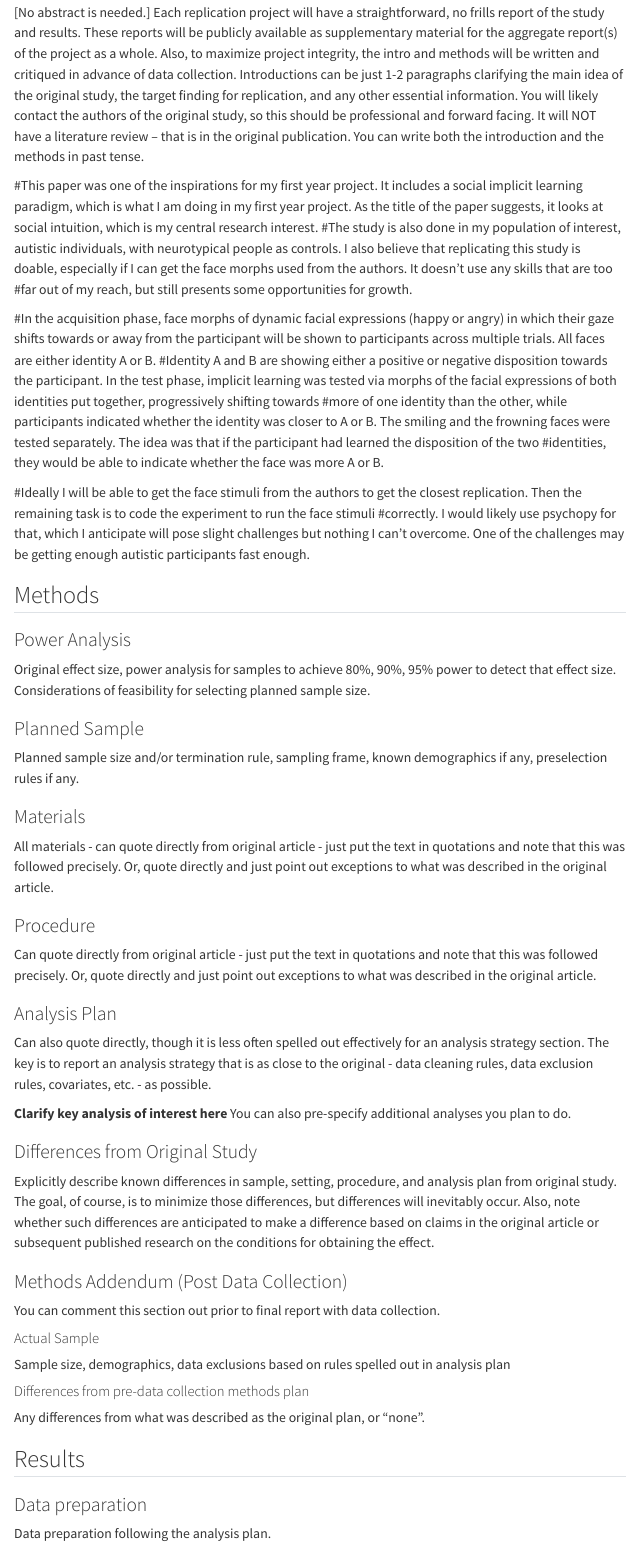
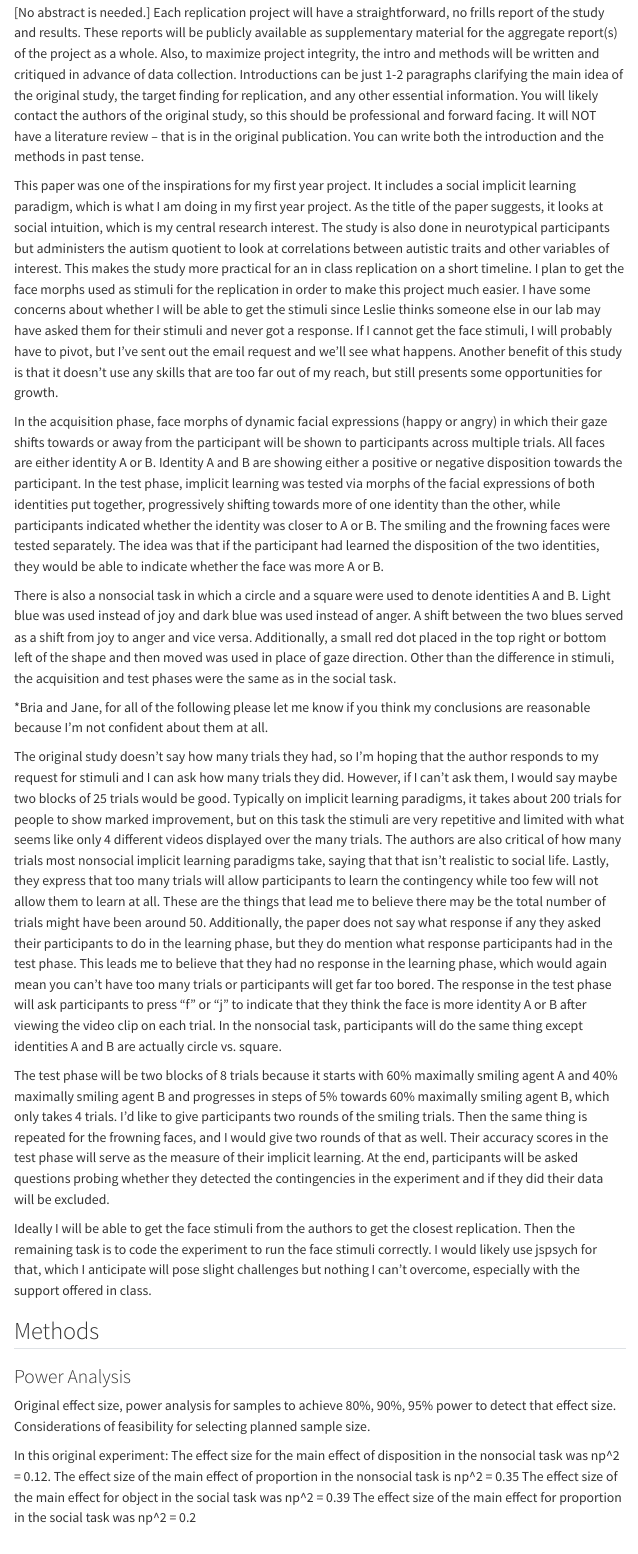
Before and after one commit to WilderHartwell/jellema2024, a Quarto document (writeup/Replication Report Template.qmd): the page in a window 1100 px wide, from 230 px down. Rendered offline with R 4.5, knitr and Pandoc in place of Quarto, with nearby package versions; menus at the side of the page are left out.

Commit message:
revised project proposal

```diff
--- a/writeup/Replication Report Template.qmd
+++ b/writeup/Replication Report Template.qmd
@@ -14,23 +14,32 @@ format:
 
 [No abstract is needed.]  Each replication project will have a straightforward, no frills report of the study and results.  These reports will be publicly available as supplementary material for the aggregate report(s) of the project as a whole.  Also, to maximize project integrity, the intro and methods will be written and critiqued in advance of data collection.  Introductions can be just 1-2 paragraphs clarifying the main idea of the original study, the target finding for replication, and any other essential information. You will likely contact the authors of the original study, so this should be professional and forward facing. It will NOT have a literature review -- that is in the original publication. You can write both the introduction and the methods in past tense.
 
-#This paper was one of the inspirations for my first year project. It includes a social implicit learning paradigm, which is what I am doing in my first year project. As the title of the paper suggests, it looks at social intuition, which is my central research interest.
-#The study is also done in my population of interest, autistic individuals, with neurotypical people as controls. I also believe that replicating this study is doable, especially if I can get the face morphs used from the authors. It doesn’t use any skills that are too
-#far out of my reach, but still presents some opportunities for growth.
+This paper was one of the inspirations for my first year project. It includes a social implicit learning paradigm, which is what I am doing in my first year project. As the title of the paper suggests, it looks at social intuition, which is my central research interest. The study is also done in neurotypical participants but administers the autism quotient to look at correlations between autistic traits and other variables of interest. This makes the study more practical for an in class replication on a short timeline. I plan to get the face morphs used as stimuli for the replication in order to make this project much easier. I have some concerns about whether I will be able to get the stimuli since Leslie thinks someone else in our lab may have asked them for their stimuli and never got a response. If I cannot get the face stimuli, I will probably have to pivot, but I've sent out the email request and we'll see what happens. Another benefit of this study is that it doesn’t use any skills that are too far out of my reach, but still presents some opportunities for growth.
 
-#In the acquisition phase, face morphs of dynamic facial expressions (happy or angry) in which their gaze shifts towards or away from the participant will be shown to participants across multiple trials. All faces are either identity A or B.
-#Identity A and B are showing either a positive or negative disposition towards the participant. In the test phase, implicit learning was tested via morphs of the facial expressions of both identities put together, progressively shifting towards
-#more of one identity than the other, while participants indicated whether the identity was closer to A or B. The smiling and the frowning faces were tested separately. The idea was that if the participant had learned the disposition of the two
-#identities, they would be able to indicate whether the face was more A or B.
+In the acquisition phase, face morphs of dynamic facial expressions (happy or angry) in which their gaze shifts towards or away from the participant will be shown to participants across multiple trials. All faces are either identity A or B. Identity A and B are showing either a positive or negative disposition towards the participant. In the test phase, implicit learning was tested via morphs of the facial expressions of both identities put together, progressively shifting towards more of one identity than the other, while participants indicated whether the identity was closer to A or B. The smiling and the frowning faces were tested separately. The idea was that if the participant had learned the disposition of the two identities, they would be able to indicate whether the face was more A or B.
 
-#Ideally I will be able to get the face stimuli from the authors to get the closest replication. Then the remaining task is to code the experiment to run the face stimuli
-#correctly. I would likely use psychopy for that, which I anticipate will pose slight challenges but nothing I can’t overcome. One of the challenges may be getting enough autistic participants fast enough.
+There is also a nonsocial task in which a circle and a square were used to denote identities A and B. Light blue was used instead of joy and dark blue was used instead of anger. A shift between the two blues served as a shift from joy to anger and vice versa. Additionally, a small red dot placed in the top right or bottom left of the shape and then moved was used in place of gaze direction. Other than the difference in stimuli, the acquisition and test phases were the same as in the social task.
+
+*Bria and Jane, for all of the following please let me know if you think my conclusions are reasonable because I'm not confident about them at all.
+
+The original study doesn't say how many trials they had, so I'm hoping that the author responds to my request for stimuli and I can ask how many trials they did. However, if I can't ask them, I would say maybe two blocks of 25 trials would be good. Typically on implicit learning paradigms, it takes about 200 trials for people to show marked improvement, but on this task the stimuli are very repetitive and limited with what seems like only 4 different videos displayed over the many trials. The authors are also critical of how many trials most nonsocial implicit learning paradigms take, saying that that isn't realistic to social life. Lastly, they express that too many trials will allow participants to learn the contingency while too few will not allow them to learn at all. These are the things that lead me to believe there may be the total number of trials might have been around 50. Additionally, the paper does not say what response if any they asked their participants to do in the learning phase, but they do mention what response participants had in the test phase. This leads me to believe that they had no response in the learning phase, which would again mean you can't have too many trials or participants will get far too bored. The response in the test phase will ask participants to press "f" or "j" to indicate that they think the face is more identity A or B after viewing the video clip on each trial. In the nonsocial task, participants will do the same thing except identities A and B are actually circle vs. square.
+
+The test phase will be two blocks of 8 trials because it starts with 60% maximally smiling agent A and 40% maximally smiling agent B and progresses in steps of 5% towards 60% maximally smiling agent B, which only takes 4 trials. I'd like to give participants two rounds of the smiling trials. Then the same thing is repeated for the frowning faces, and I would give two rounds of that as well. Their accuracy scores in the test phase will serve as the measure of their implicit learning. At the end, participants will be asked questions probing whether they detected the contingencies in the experiment and if they did their data will be excluded.
+
+Ideally I will be able to get the face stimuli from the authors to get the closest replication. Then the remaining task is to code the experiment to run the face stimuli correctly. I would likely use jspsych for that, which I anticipate will pose slight challenges but nothing I can’t overcome, especially with the support offered in class.
 
 ## Methods
 
 ### Power Analysis
 
 Original effect size, power analysis for samples to achieve 80%, 90%, 95% power to detect that effect size.  Considerations of feasibility for selecting planned sample size.
+
+In this original experiment:
+The effect size for the main effect of disposition in the nonsocial task was np^2 = 0.12.
+The effect size of the main effect of proportion in the nonsocial task is np^2 = 0.35
+The effect size of the main effect for object in the social task was np^2 = 0.39
+The effect size of the main effect for proportion in the social task was np^2 = 0.2
+
 
 ### Planned Sample
 
```
